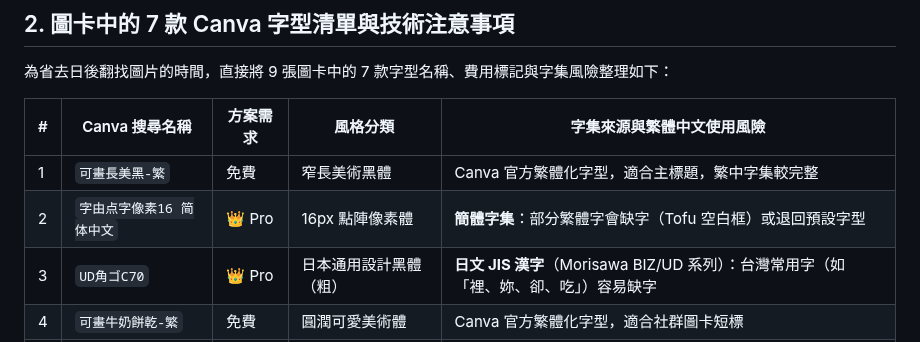
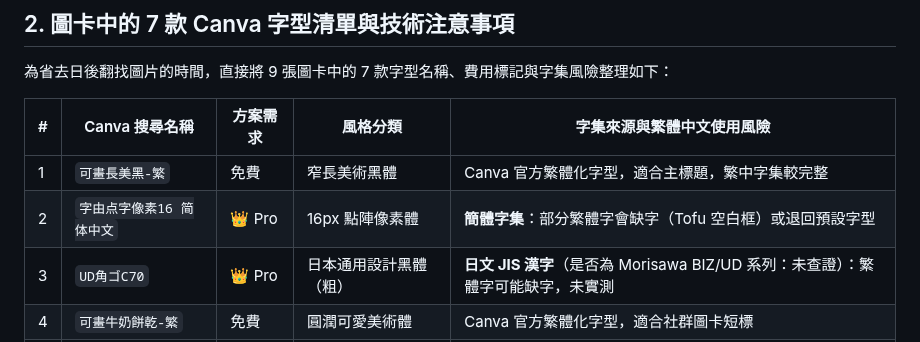
Before and after one commit to SanHsien/ai-inbox, a Markdown page: notes/2026-11-07-threads-canva-chinese-fonts-share-evaluation.md, the part around the change. Drawn GitHub-style.

Commit message:
docs(inbox): replace guessed missing-glyph examples with unverified note
Co-Authored-By: Claude Sonnet 5.5 <noreply@anthropic.com>

```diff
--- a/notes/2026-11-07-threads-canva-chinese-fonts-share-evaluation.md
+++ b/notes/2026-11-07-threads-canva-chinese-fonts-share-evaluation.md
@@ -42,7 +42,7 @@ tags:
 |---|---|---|---|---|
 | 1 | `可畫長美黑-繁` | 免費 | 窄長美術黑體 | Canva 官方繁體化字型，適合主標題，繁中字集較完整 |
 | 2 | `字由点字像素16 简体中文` | 👑 Pro | 16px 點陣像素體 | **簡體字集**：部分繁體字會缺字（Tofu 空白框）或退回預設字型 |
-| 3 | `UD角ゴC70` | 👑 Pro | 日本通用設計黑體（粗） | **日文 JIS 漢字**（Morisawa BIZ/UD 系列）：台灣常用字（如「裡、妳、卻、吃」）容易缺字 |
+| 3 | `UD角ゴC70` | 👑 Pro | 日本通用設計黑體（粗） | **日文 JIS 漢字**（是否為 Morisawa BIZ/UD 系列：未查證）：繁體字可能缺字，未實測 |
 | 4 | `可畫牛奶餅乾-繁` | 免費 | 圓潤可愛美術體 | Canva 官方繁體化字型，適合社群圖卡短標 |
 | 5 | `可畫新哥德體-繁` | 免費 | 裝飾哥德風字體 | Canva 官方繁體化字型，筆畫末端帶尖角裝飾，僅適合大字標題 |
 | 6 | `可画轻中宋-繁` | 免費 | 現代扁平宋體 | 搜尋名稱為簡體「可画轻中宋」，但掛 `-繁` 後綴支援繁體 |
```
